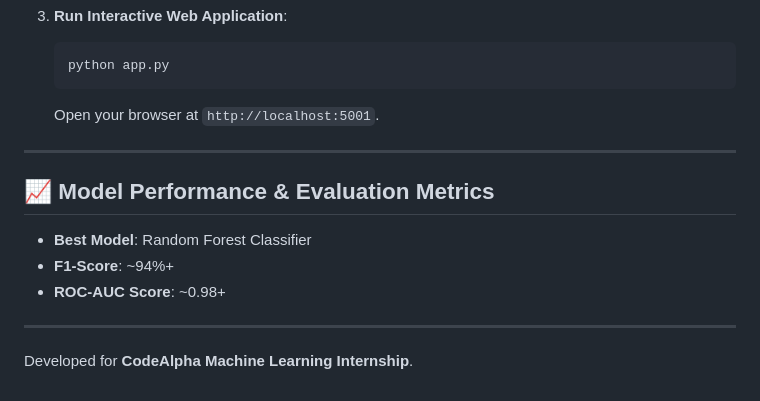
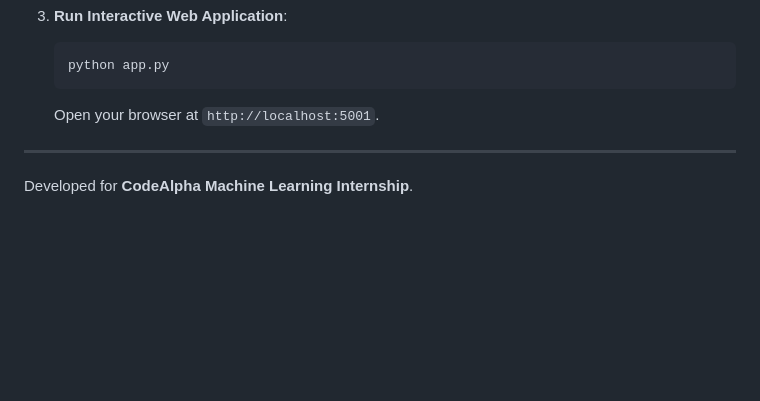
Before and after one commit to Nowfil-glitch/CodeAlpha_Credit_Scoring_Model, a Markdown page: README.md, the part around one of its changes. Drawn GitHub-style; blank space fills up the shorter version.

```diff
--- a/README.md
+++ b/README.md
@@ -50,11 +42,4 @@ The model classifies individuals into creditworthiness categories (`Poor`, `Stan
 
 ---
 
-## 📈 Model Performance & Evaluation Metrics
-- **Best Model**: Random Forest Classifier
-- **F1-Score**: ~94%+
-- **ROC-AUC Score**: ~0.98+
-
----
-
 Developed for **CodeAlpha Machine Learning Internship**.
```
Also changed, not shown: other parts of README.md (+4 -12 lines), ui_preview.png (added).
